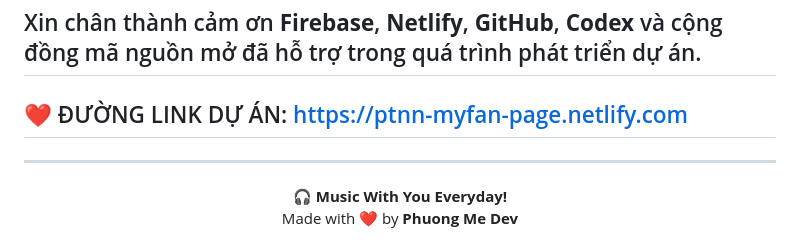
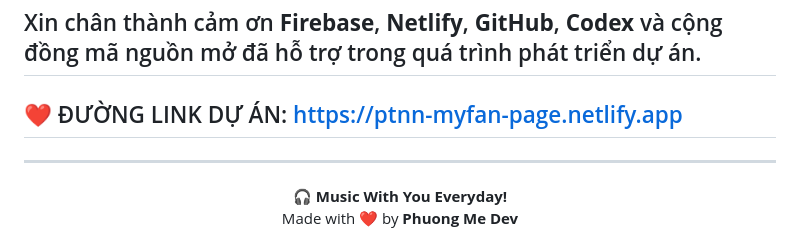
Before and after one commit to ptnnmusicgroup-png/new_ver4.2_phuongthichnghenhac, a Markdown page: readme.md, the part around the change. Rendered like a GitHub page.

```diff
--- a/readme.md
+++ b/readme.md
@@ -111,7 +111,7 @@ Founder của **Phương Thích Nghe Nhạc**
 ## ❤️ Lời cảm ơn
 Xin chân thành cảm ơn **Firebase**, **Netlify**, **GitHub**, **Codex** và cộng đồng mã nguồn mở đã hỗ trợ trong quá trình phát triển dự án.
 ---
-## ❤️ ĐƯỜNG LINK DỰ ÁN: https://ptnn-myfan-page.netlify.com
+## ❤️ ĐƯỜNG LINK DỰ ÁN: https://ptnn-myfan-page.netlify.app
 ---
 <p align="center">
 🎧 <b>Music With You Everyday!</b><br>
```
